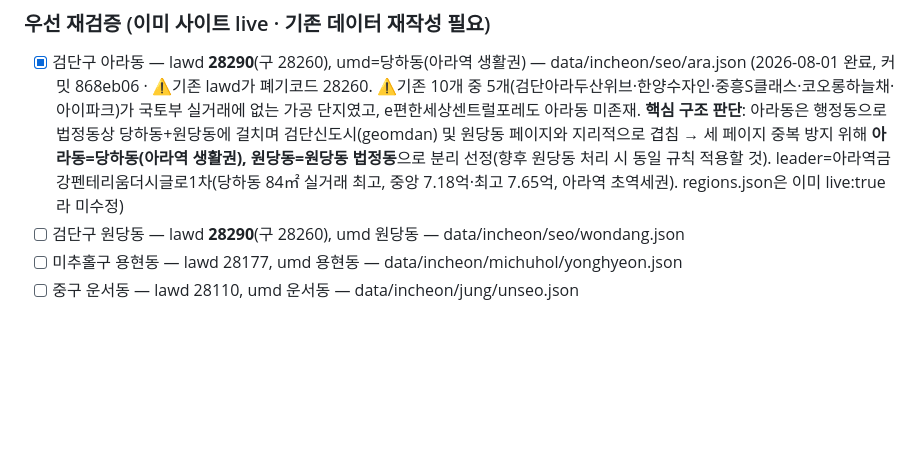
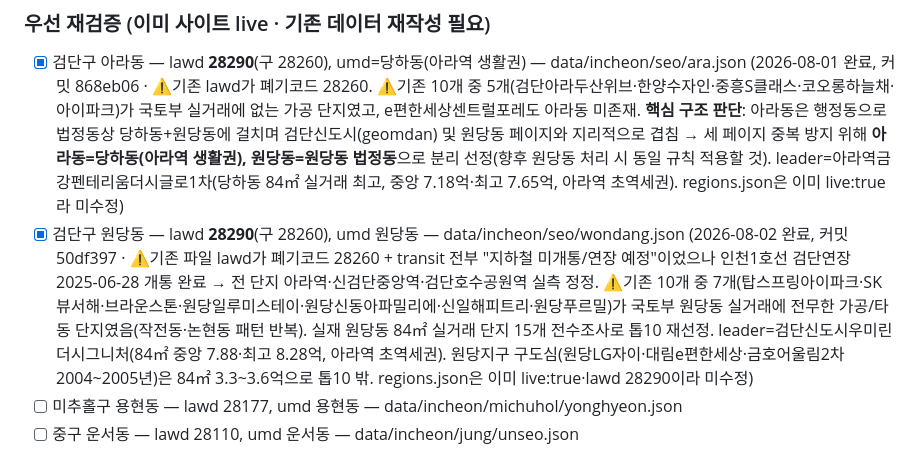
Before and after one commit to ephraim88106/realestatenew, a Markdown page: AUDIT_PROGRESS.md, the part around the change. GitHub-like rendering; blank space fills up the shorter version.

Commit message:
docs: 원당동 완료 표시 - AUDIT_PROGRESS 갱신 (커밋 50df397)

```diff
--- a/AUDIT_PROGRESS.md
+++ b/AUDIT_PROGRESS.md
@@ -21,7 +21,7 @@ live:true로 등록**해야 사이트에 노출됨(방법론 8-b 참조). lawd
 
 ### 우선 재검증 (이미 사이트 live · 기존 데이터 재작성 필요)
 - [x] 검단구 아라동 — lawd **28290**(구 28260), umd=당하동(아라역 생활권) — data/incheon/seo/ara.json (2026-08-01 완료, 커밋 868eb06 · ⚠️기존 lawd가 폐기코드 28260. ⚠️기존 10개 중 5개(검단아라두산위브·한양수자인·중흥S클래스·코오롱하늘채·아이파크)가 국토부 실거래에 없는 가공 단지였고, e편한세상센트럴포레도 아라동 미존재. **핵심 구조 판단**: 아라동은 행정동으로 법정동상 당하동+원당동에 걸치며 검단신도시(geomdan) 및 원당동 페이지와 지리적으로 겹침 → 세 페이지 중복 방지 위해 **아라동=당하동(아라역 생활권), 원당동=원당동 법정동**으로 분리 선정(향후 원당동 처리 시 동일 규칙 적용할 것). leader=아라역금강펜테리움더시글로1차(당하동 84㎡ 실거래 최고, 중앙 7.18억·최고 7.65억, 아라역 초역세권). regions.json은 이미 live:true라 미수정)
-- [ ] 검단구 원당동 — lawd **28290**(구 28260), umd 원당동 — data/incheon/seo/wondang.json
+- [x] 검단구 원당동 — lawd **28290**(구 28260), umd 원당동 — data/incheon/seo/wondang.json (2026-08-02 완료, 커밋 50df397 · ⚠️기존 파일 lawd가 폐기코드 28260 + transit 전부 "지하철 미개통/연장 예정"이었으나 인천1호선 검단연장 2025-06-28 개통 완료 → 전 단지 아라역·신검단중앙역·검단호수공원역 실측 정정. ⚠️기존 10개 중 7개(탑스프링아이파크·SK뷰서해·브라운스톤·원당일루미스테이·원당신동아파밀리에·신일해피트리·원당푸르밀)가 국토부 원당동 실거래에 전무한 가공/타동 단지였음(작전동·논현동 패턴 반복). 실재 원당동 84㎡ 실거래 단지 15개 전수조사로 톱10 재선정. leader=검단신도시우미린더시그니처(84㎡ 중앙 7.88·최고 8.28억, 아라역 초역세권). 원당지구 구도심(원당LG자이·대림e편한세상·금호어울림2차 2004~2005년)은 84㎡ 3.3~3.6억으로 톱10 밖. regions.json은 이미 live:true·lawd 28290이라 미수정)
 - [ ] 미추홀구 용현동 — lawd 28177, umd 용현동 — data/incheon/michuhol/yonghyeon.json
 - [ ] 중구 운서동 — lawd 28110, umd 운서동 — data/incheon/jung/unseo.json
 
```
